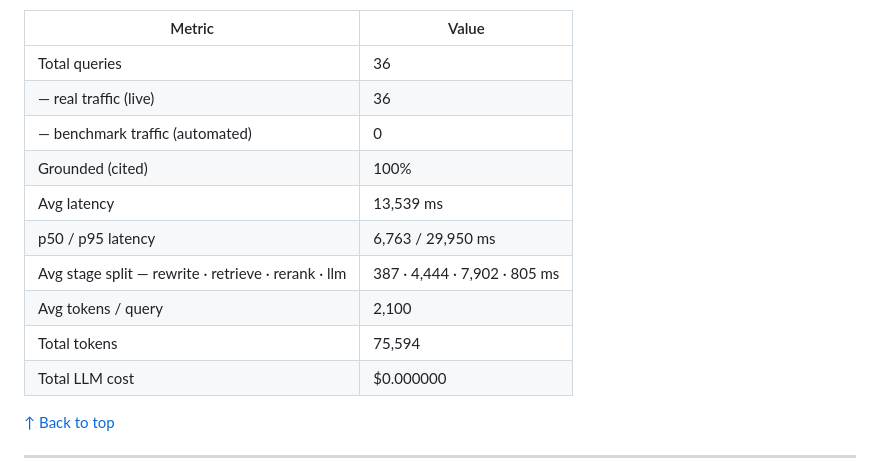
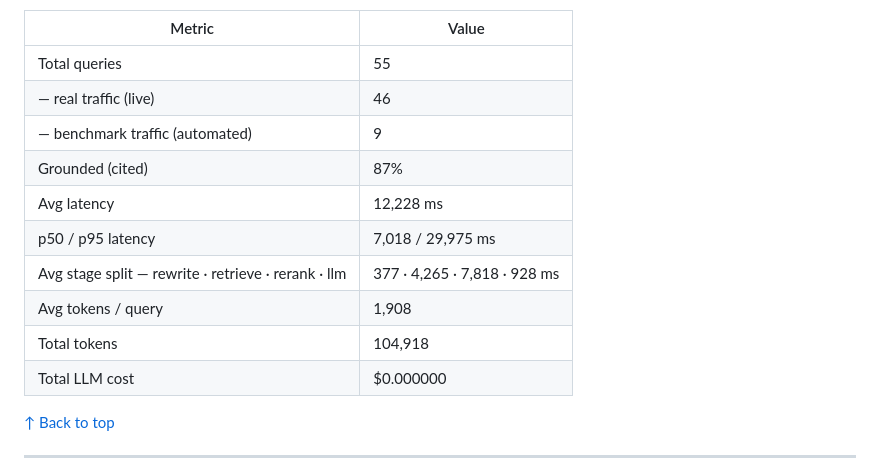
Before and after one commit to shayeeboy/Enterprise-RAG-Assistant, a Markdown page: README.md, the part around one of its changes. Drawn GitHub-style.

Commit message:
Observability: benchmark batch — 9 queries total (automated)
Co-Authored-By: Claude Opus 4.8 <noreply@anthropic.com>

```diff
--- a/README.md
+++ b/README.md
@@ -154,15 +154,15 @@ _Auto-updated from **36** logged queries · last refresh 2026-07-17._
 
 | Metric | Value |
 |---|---|
-| Total queries | 36 |
-| — real traffic (live) | 36 |
-| — benchmark traffic (automated) | 0 |
-| Grounded (cited) | 100% |
-| Avg latency | 13,539 ms |
-| p50 / p95 latency | 6,763 / 29,950 ms |
-| Avg stage split — rewrite · retrieve · rerank · llm | 387 · 4,444 · 7,902 · 805 ms |
-| Avg tokens / query | 2,100 |
-| Total tokens | 75,594 |
+| Total queries | 55 |
+| — real traffic (live) | 46 |
+| — benchmark traffic (automated) | 9 |
+| Grounded (cited) | 87% |
+| Avg latency | 12,228 ms |
+| p50 / p95 latency | 7,018 / 29,975 ms |
+| Avg stage split — rewrite · retrieve · rerank · llm | 377 · 4,265 · 7,818 · 928 ms |
+| Avg tokens / query | 1,908 |
+| Total tokens | 104,918 |
 | Total LLM cost | $0.000000 |
 <!-- STATS:END -->
 
```
Also changed, not shown: other parts of README.md (+1 -1 lines).
